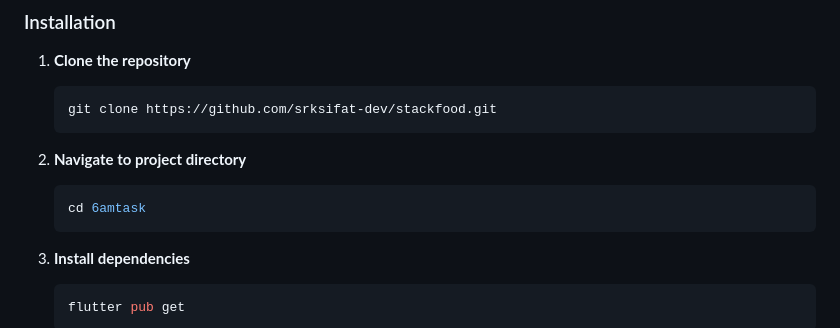
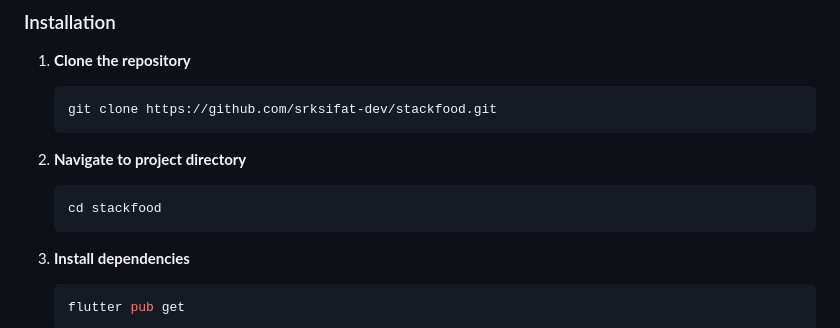
Before and after one commit to srksifat-dev/stackfood, a Markdown page: README.md, the part around the change. GitHub-like rendering.

````diff
--- a/README.md
+++ b/README.md
@@ -90,7 +90,7 @@ Before running this project, ensure you have the following installed:
 
 2. **Navigate to project directory**
    ```bash
-   cd 6amtask
+   cd stackfood
    ```
 
 3. **Install dependencies**
````
